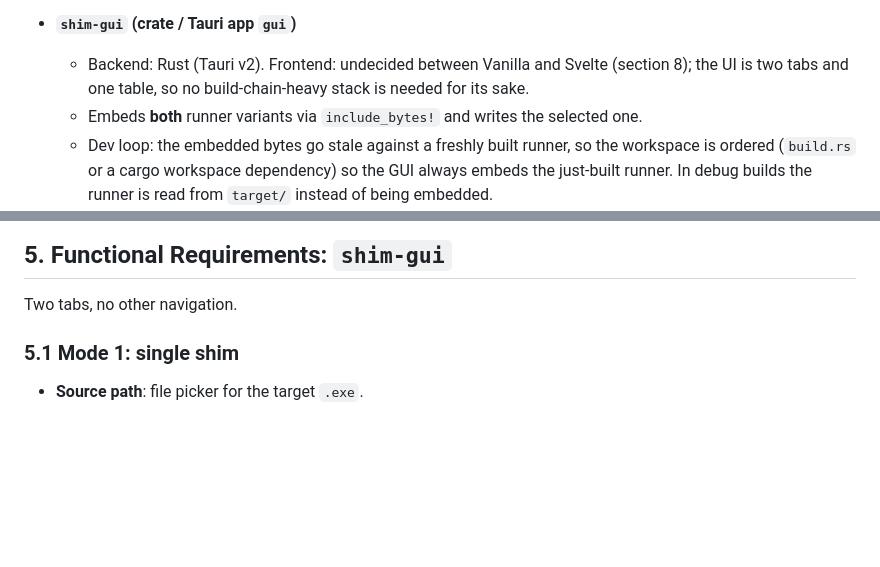
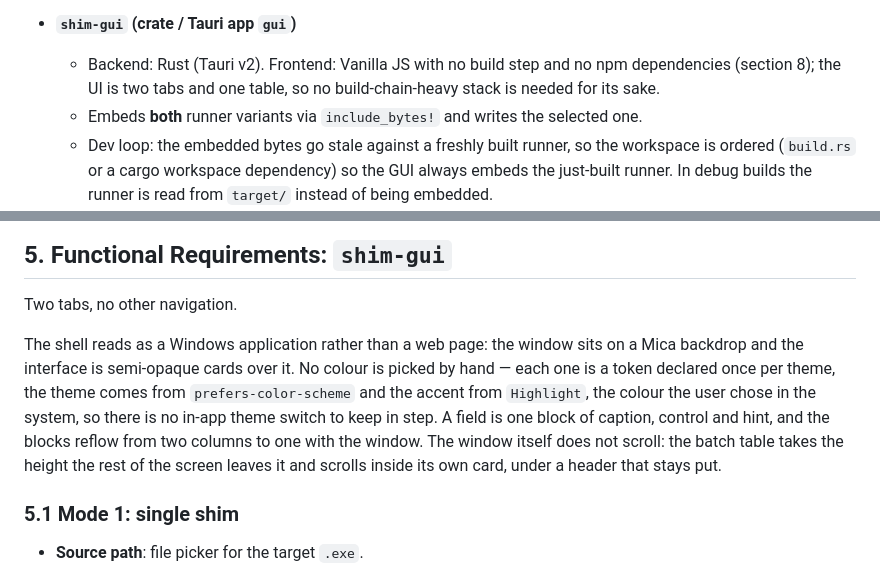
Before and after one commit to goloveshko/shimbox, a Markdown page: docs/techspec.md, 2 parts joined by grey strips. Rendered like a GitHub page; blank space fills up the shorter version.

Commit message:
docs: describe the shell the interface now has
- the Mica backdrop, the token-per-theme rule and the system accent, which
  together are why there is no theme setting to build
- fields as blocks and a table that scrolls inside its own card, so the window
  does not scroll at all
- close the stale line in section 2 that still called the frontend undecided
  between Vanilla and Svelte, which section 8 resolved

```diff
--- a/docs/techspec.md
+++ b/docs/techspec.md
@@ -115,9 +115,9 @@ scratch scripts go to `scripts/`, notes to `docs/`.
     against the noise.
 
 * **`shim-gui` (crate / Tauri app `gui`)**
-  * Backend: Rust (Tauri v2). Frontend: undecided between Vanilla and Svelte
-    (section 8); the UI is two tabs and one table, so no build-chain-heavy stack
-    is needed for its sake.
+  * Backend: Rust (Tauri v2). Frontend: Vanilla JS with no build step and no npm
+    dependencies (section 8); the UI is two tabs and one table, so no
+    build-chain-heavy stack is needed for its sake.
   * Embeds **both** runner variants via `include_bytes!` and writes the selected
     one.
   * Dev loop: the embedded bytes go stale against a freshly built runner, so the
@@ -221,6 +221,16 @@ child's *arguments* changes — only its `GetCurrentDirectory`. Explicit
 ## 5. Functional Requirements: `shim-gui`
 
 Two tabs, no other navigation.
+
+The shell reads as a Windows application rather than a web page: the window sits
+on a Mica backdrop and the interface is semi-opaque cards over it. No colour is
+picked by hand — each one is a token declared once per theme, the theme comes
+from `prefers-color-scheme` and the accent from `Highlight`, the colour the user
+chose in the system, so there is no in-app theme switch to keep in step. A field
+is one block of caption, control and hint, and the blocks reflow from two
+columns to one with the window. The window itself does not scroll: the batch
+table takes the height the rest of the screen leaves it and scrolls inside its
+own card, under a header that stays put.
 
 ### 5.1 Mode 1: single shim
 
```
